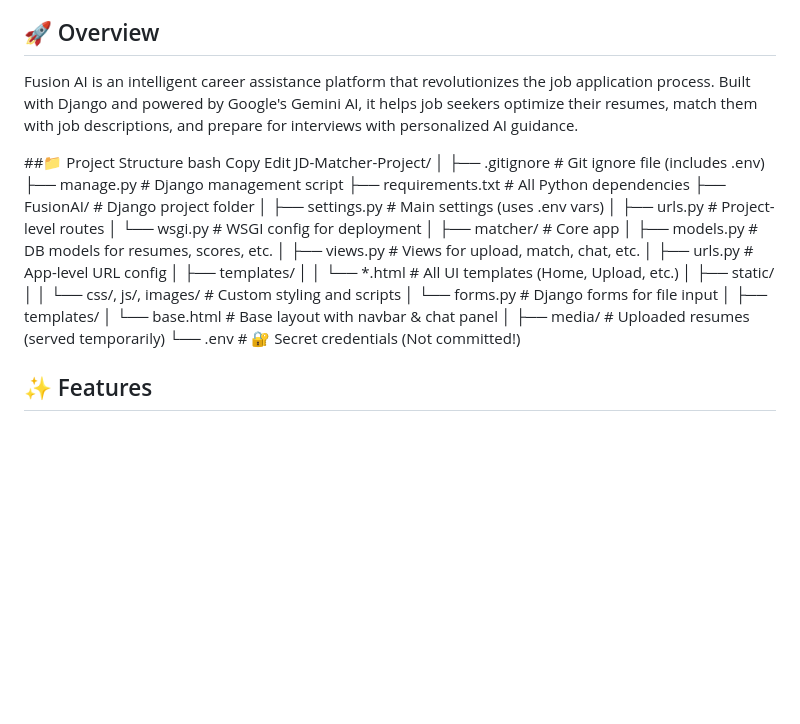
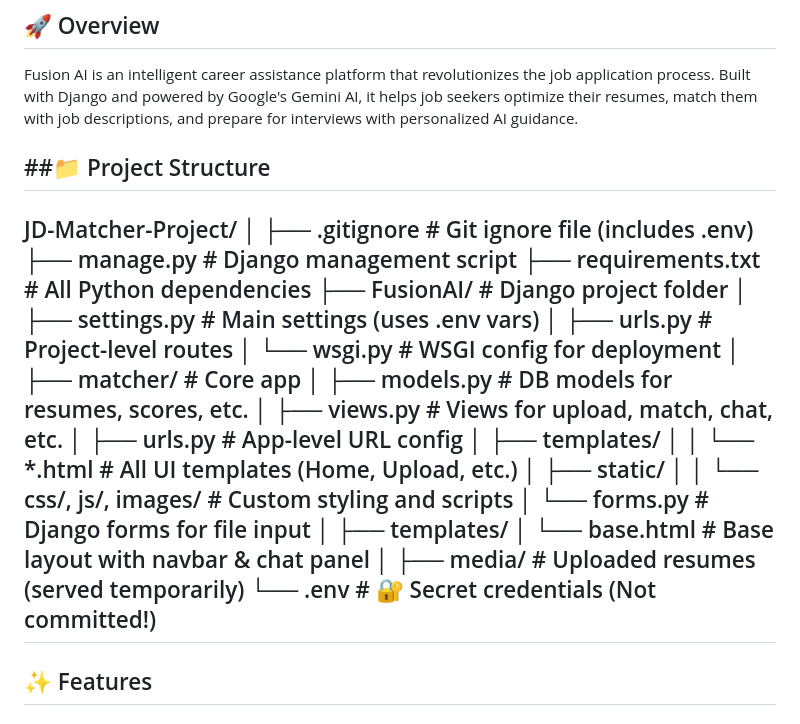
Before and after one commit to srinivaskanchi-dev/JD-Matcher-Project, a Markdown page: README.md, the part around the change. Rendered like a GitHub page; blank space fills up the shorter version.

```diff
--- a/README.md
+++ b/README.md
@@ -10,9 +10,7 @@
 Fusion AI is an intelligent career assistance platform that revolutionizes the job application process. Built with Django and powered by Google's Gemini AI, it helps job seekers optimize their resumes, match them with job descriptions, and prepare for interviews with personalized AI guidance.
 
 ##📁 Project Structure
-bash
-Copy
-Edit
+---
 JD-Matcher-Project/
 │
 ├── .gitignore                  # Git ignore file (includes .env)
@@ -38,6 +36,7 @@ JD-Matcher-Project/
 │
 ├── media/                      # Uploaded resumes (served temporarily)
 └── .env                        # 🔐 Secret credentials (Not committed!)
+---
 
 ## ✨ Features
 
```
